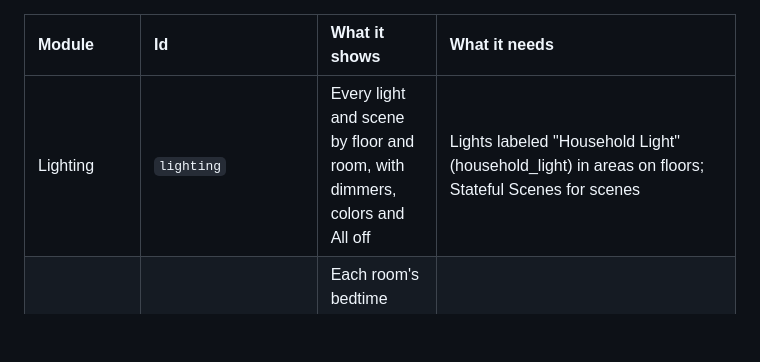
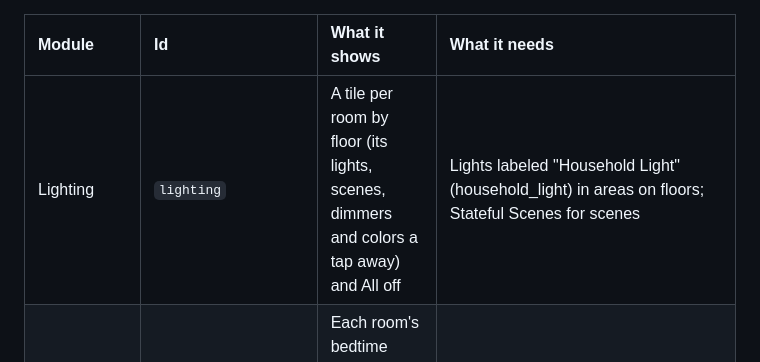
Before and after one commit to raine-works/ha-dashboards, a Markdown page: docs/reference/modules.md, the part around the change. Rendered like a GitHub page; blank space fills up the shorter version.

```diff
--- a/docs/reference/modules.md
+++ b/docs/reference/modules.md
@@ -18,7 +18,7 @@ house:
 
 | Module | Id | What it shows | What it needs |
 | :--- | :--- | :--- | :--- |
-| Lighting | `lighting` | Every light and scene by floor and room, with dimmers, colors and All off | Lights labeled "Household Light" (household_light) in areas on floors; Stateful Scenes for scenes |
+| Lighting | `lighting` | A tile per room by floor (its lights, scenes, dimmers and colors a tap away) and All off | Lights labeled "Household Light" (household_light) in areas on floors; Stateful Scenes for scenes |
 | Bedtime | `bedtime` | Each room's bedtime toggle and Home Bedtime, asking before lights come on in a room asleep | The integration's Bedtime rooms (its options), or input_booleans labeled "bedtime" in each room's area with input_boolean.home_bedtime |
 | Security | `security` | Door locks with their contact sensors, garage doors, and every opening left open | lock.* entities, garage covers, door/window binary sensors |
 | Alarm | `alarm` | Arm and disarm with a PIN pad, exit and entry countdowns, and the arming check | The Alarmo integration (an alarm_control_panel and the alarmo.arm action) |
```
Also changed, not shown: docs/cards.md (+3 -0 lines), docs/images/home-dark.png, docs/images/home-light.png, docs/images/phone.png, docs/images/wall-panel.png, 5 other files.
